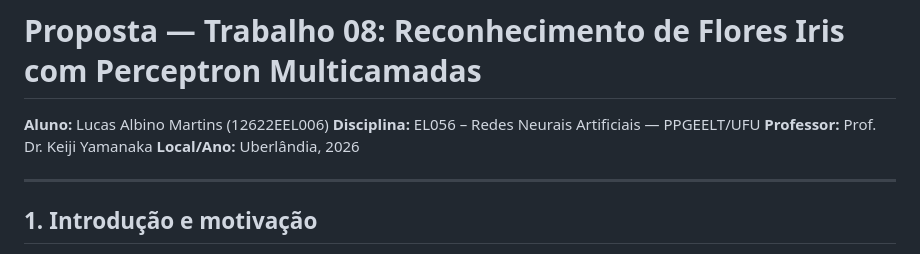
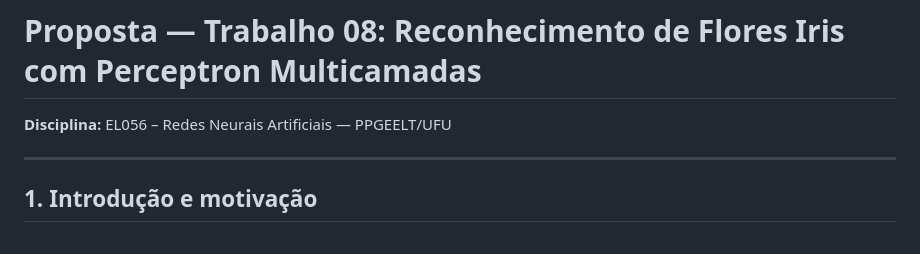
Before and after one commit to lucastuxnet/Redes-Neurais-Artificiais, a Markdown page: mlq_iris/proposta_trabalho08_1.md, the part around the change. GitHub-like rendering.

Commit message:
Update proposal by removing personal information
Removed student name and professor details from the proposal.

```diff
--- a/mlq_iris/proposta_trabalho08_1.md
+++ b/mlq_iris/proposta_trabalho08_1.md
@@ -1,9 +1,6 @@
 # Proposta — Trabalho 08: Reconhecimento de Flores Iris com Perceptron Multicamadas
 
-**Aluno:** Lucas Albino Martins (12622EEL006)
 **Disciplina:** EL056 – Redes Neurais Artificiais — PPGEELT/UFU
-**Professor:** Prof. Dr. Keiji Yamanaka
-**Local/Ano:** Uberlândia, 2026
 
 ---
 
```
